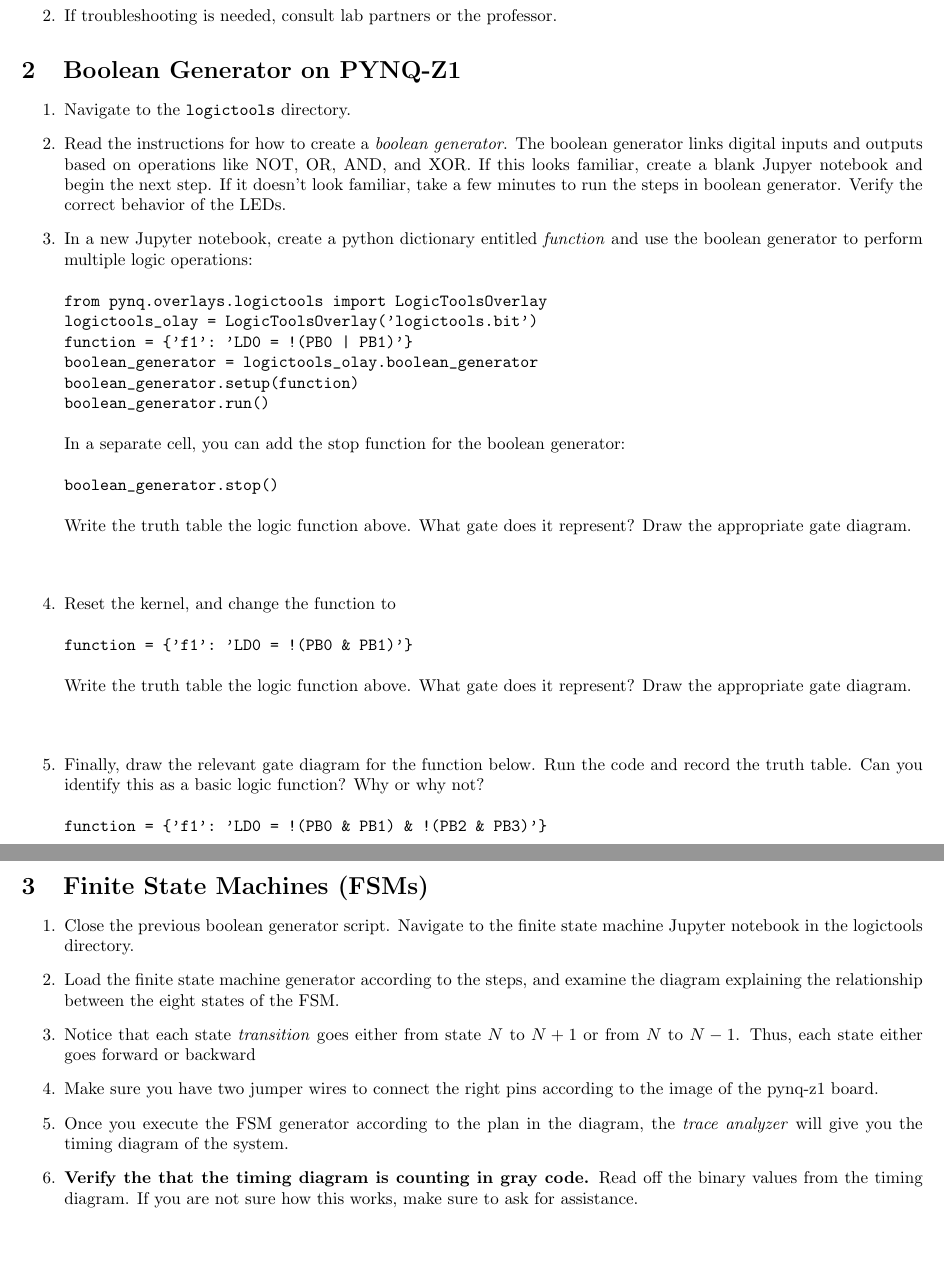
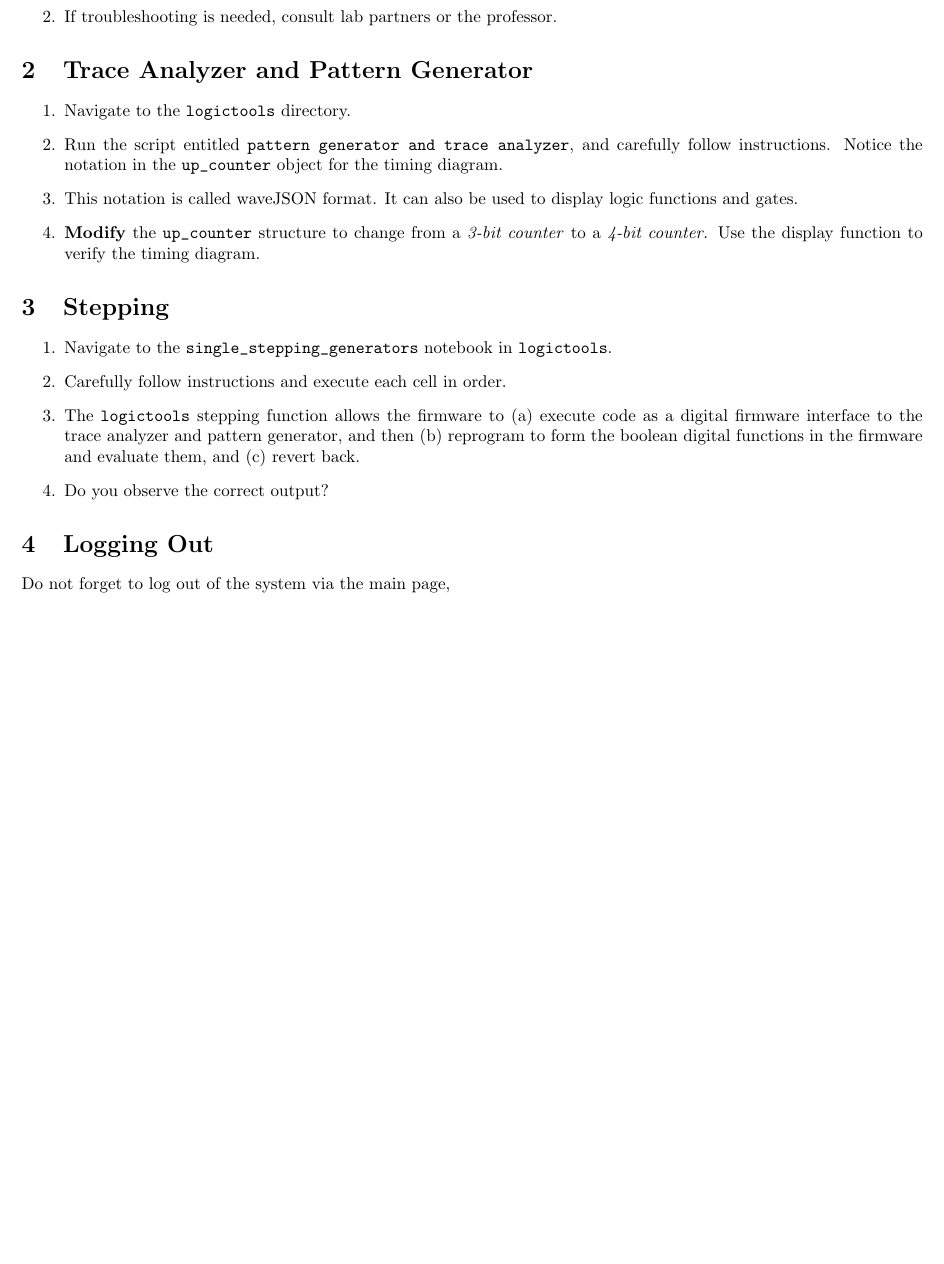
Before and after one commit to 918particle/ComputerLogicAndCircuitDesign, a LaTeX document (worksheets/Week4/Week4Worksheet.tex): two parts of pages 1 and 2 of 2 before the commit and part of the page after it, the two joined at a grey line, cut so that both start at the same text, the shorter picture padded with empty space. Compiled offline with pdfLaTeX.

Commit message:
Added worksheet.

```diff
--- a/worksheets/Week4/Week4Worksheet.tex
+++ b/worksheets/Week4/Week4Worksheet.tex
@@ -7,7 +7,7 @@
 
 \begin{document}
 
-\title{Synopsis - Week 3: Basic Logic Gates and Finite State Machines (FSMs)}
+\title{Synopsis - Week 4: Trace Analyzer, Pattern Generator, and Stepping}
 \author{Prof. Jordan C. Hanson}
 
 \maketitle
@@ -19,45 +19,26 @@
 \item If troubleshooting is needed, consult lab partners or the professor.
 \end{enumerate}
 
-\section{Boolean Generator on PYNQ-Z1}
+\section{Trace Analyzer and Pattern Generator}
 
 \begin{enumerate}
 \item Navigate to the \verb+logictools+ directory.
-\item Read the instructions for how to create a \textit{boolean generator}.  The boolean generator links digital inputs and outputs based on operations like NOT, OR, AND, and XOR.  If this looks familiar, create a blank Jupyer notebook and begin the next step.  If it doesn't look familiar, take a few minutes to run the steps in boolean generator.  Verify the correct behavior of the LEDs.
-\item In a new Jupyter notebook, create a python dictionary entitled \textit{function} and use the boolean generator to perform multiple logic operations:
-\begin{verbatim}
-from pynq.overlays.logictools import LogicToolsOverlay
-logictools_olay = LogicToolsOverlay('logictools.bit')
-function = {'f1': 'LD0 = !(PB0 | PB1)'}
-boolean_generator = logictools_olay.boolean_generator
-boolean_generator.setup(function)
-boolean_generator.run()
-\end{verbatim}
-In a separate cell, you can add the stop function for the boolean generator:
-\begin{verbatim}
-boolean_generator.stop()
-\end{verbatim}
-Write the truth table the logic function above.  What gate does it represent?  Draw the appropriate gate diagram.  \\ \vspace{0.5cm}
-\item Reset the kernel, and change the function to
-\begin{verbatim}
-function = {'f1': 'LD0 = !(PB0 & PB1)'}
-\end{verbatim}
-Write the truth table the logic function above.  What gate does it represent?  Draw the appropriate gate diagram.  \\ \vspace{0.5cm}
-\item Finally, draw the relevant gate diagram for the function below.  Run the code and record the truth table.  Can you identify this as a basic logic function?  Why or why not?
-\begin{verbatim}
-function = {'f1': 'LD0 = !(PB0 & PB1) & !(PB2 & PB3)'}
-\end{verbatim}
+\item Run the script entitled \verb+pattern generator and trace analyzer+, and carefully follow instructions.  Notice the notation in the \verb+up_counter+ object for the timing diagram.
+\item This notation is called waveJSON format.  It can also be used to display logic functions and gates.
+\item \textbf{Modify} the \verb+up_counter+ structure to change from a \textit{3-bit counter} to a \textit{4-bit counter.}  Use the display function to verify the timing diagram.
 \end{enumerate}
 
-\section{Finite State Machines (FSMs)}
+\section{Stepping}
 
 \begin{enumerate}
-\item Close the previous boolean generator script.  Navigate to the finite state machine Jupyter notebook in the logictools directory.
-\item Load the finite state machine generator according to the steps, and examine the diagram explaining the relationship between the eight states of the FSM.
-\item Notice that each state \textit{transition} goes either from state $N$ to $N+1$ or from $N$ to $N-1$.  Thus, each state either goes forward or backward
-\item Make sure you have two jumper wires to connect the right pins according to the image of the pynq-z1 board.
-\item Once you execute the FSM generator according to the plan in the diagram, the \textit{trace analyzer} will give you the timing diagram of the system.
-\item \textbf{Verify the that the timing diagram is counting in gray code.}  Read off the binary values from the timing diagram.  If you are not sure how this works, make sure to ask for assistance.
+\item Navigate to the \verb+single_stepping_generators+ notebook in \verb+logictools+.
+\item Carefully follow instructions and execute each cell in order.
+\item The \verb+logictools+ stepping function allows the firmware to (a) execute code as a digital firmware interface to the trace analyzer and pattern generator, and then (b) reprogram to form the boolean digital functions in the firmware and evaluate them, and (c) revert back.
+\item Do you observe the correct output?
 \end{enumerate}
 
+\section{Logging Out}
+
+Do not forget to log out of the system via the main page,
+
 \end{document}
```
Also changed, not shown: worksheets/Week4/Week4Worksheet.pdf (added).
